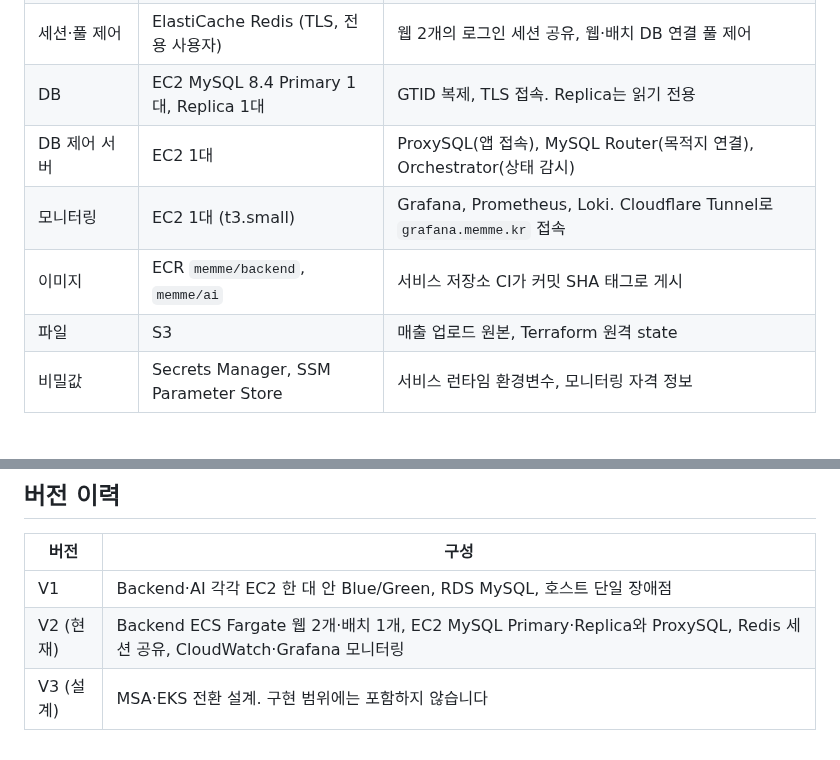
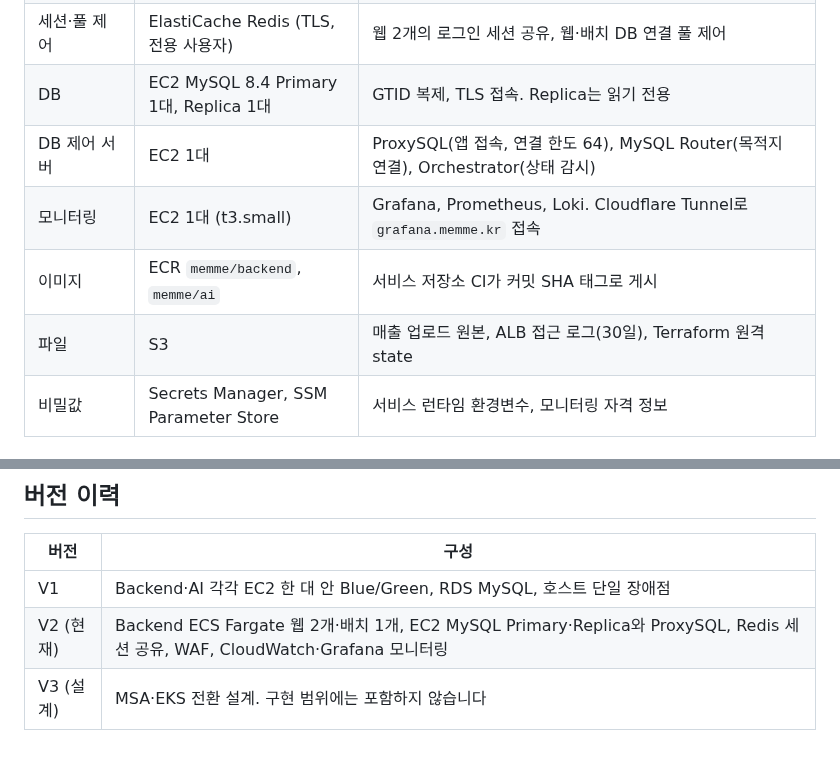
Before and after one commit to 100-hours-a-week/KTB4-7th-Cloud, a Markdown page: README.md, 2 parts joined by grey strips. Rendered like a GitHub page.

```diff
--- a/README.md
+++ b/README.md
@@ -22,10 +22,10 @@ V1은 EC2 한 대 안의 Blue/Green 배포와 RDS로 운영했습니다. V2에
 | 내부 호출 | Cloud Map `memme.internal` | AI 서버가 Backend 내부 API를 호출하는 사설 경로 |
 | 세션·풀 제어 | ElastiCache Redis (TLS, 전용 사용자) | 웹 2개의 로그인 세션 공유, 웹·배치 DB 연결 풀 제어 |
 | DB | EC2 MySQL 8.4 Primary 1대, Replica 1대 | GTID 복제, TLS 접속. Replica는 읽기 전용 |
-| DB 제어 서버 | EC2 1대 | ProxySQL(앱 접속), MySQL Router(목적지 연결), Orchestrator(상태 감시) |
+| DB 제어 서버 | EC2 1대 | ProxySQL(앱 접속, 연결 한도 64), MySQL Router(목적지 연결), Orchestrator(상태 감시) |
 | 모니터링 | EC2 1대 (t3.small) | Grafana, Prometheus, Loki. Cloudflare Tunnel로 `grafana.memme.kr` 접속 |
 | 이미지 | ECR `memme/backend`, `memme/ai` | 서비스 저장소 CI가 커밋 SHA 태그로 게시 |
-| 파일 | S3 | 매출 업로드 원본, Terraform 원격 state |
+| 파일 | S3 | 매출 업로드 원본, ALB 접근 로그(30일), Terraform 원격 state |
 | 비밀값 | Secrets Manager, SSM Parameter Store | 서비스 런타임 환경변수, 모니터링 자격 정보 |
 
 ### 네트워크
@@ -130,5 +145,5 @@ python3 -m unittest discover -s tests -v
 | 버전 | 구성 |
 | --- | --- |
 | V1 | Backend·AI 각각 EC2 한 대 안 Blue/Green, RDS MySQL, 호스트 단일 장애점 |
-| V2 (현재) | Backend ECS Fargate 웹 2개·배치 1개, EC2 MySQL Primary·Replica와 ProxySQL, Redis 세션 공유, CloudWatch·Grafana 모니터링 |
+| V2 (현재) | Backend ECS Fargate 웹 2개·배치 1개, EC2 MySQL Primary·Replica와 ProxySQL, Redis 세션 공유, WAF, CloudWatch·Grafana 모니터링 |
 | V3 (설계) | MSA·EKS 전환 설계. 구현 범위에는 포함하지 않습니다 |
```
Also changed, not shown: other parts of README.md (+27 -12 lines), docs/CD.md (+1 -1 lines), docs/images/v2-architecture.png.
